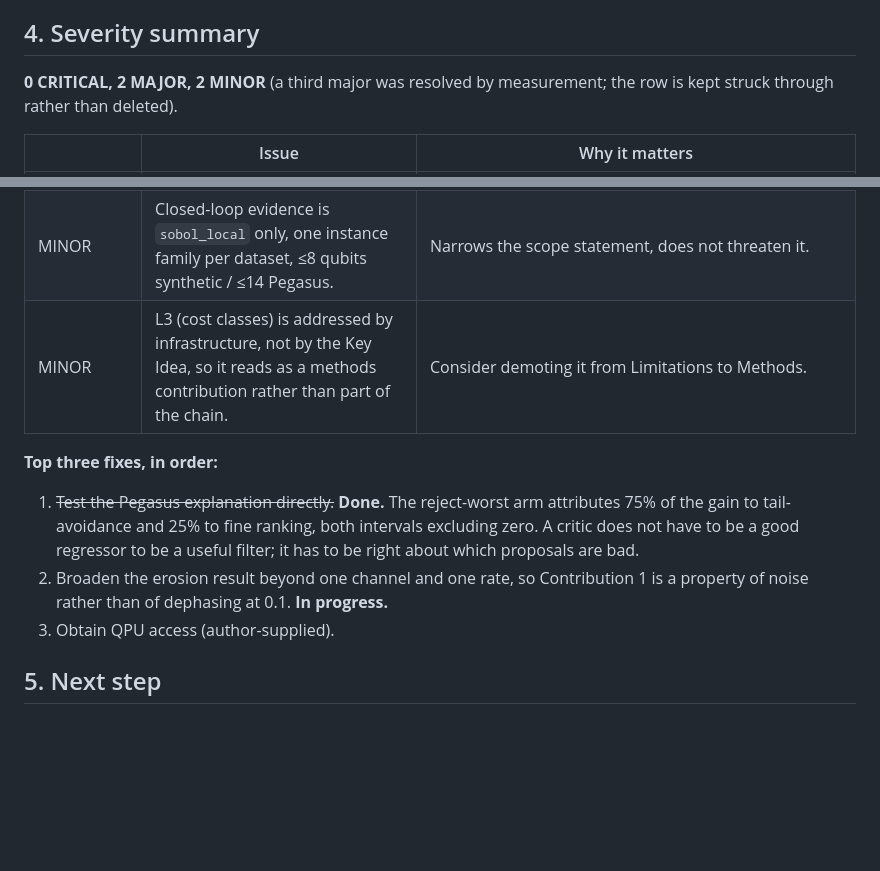
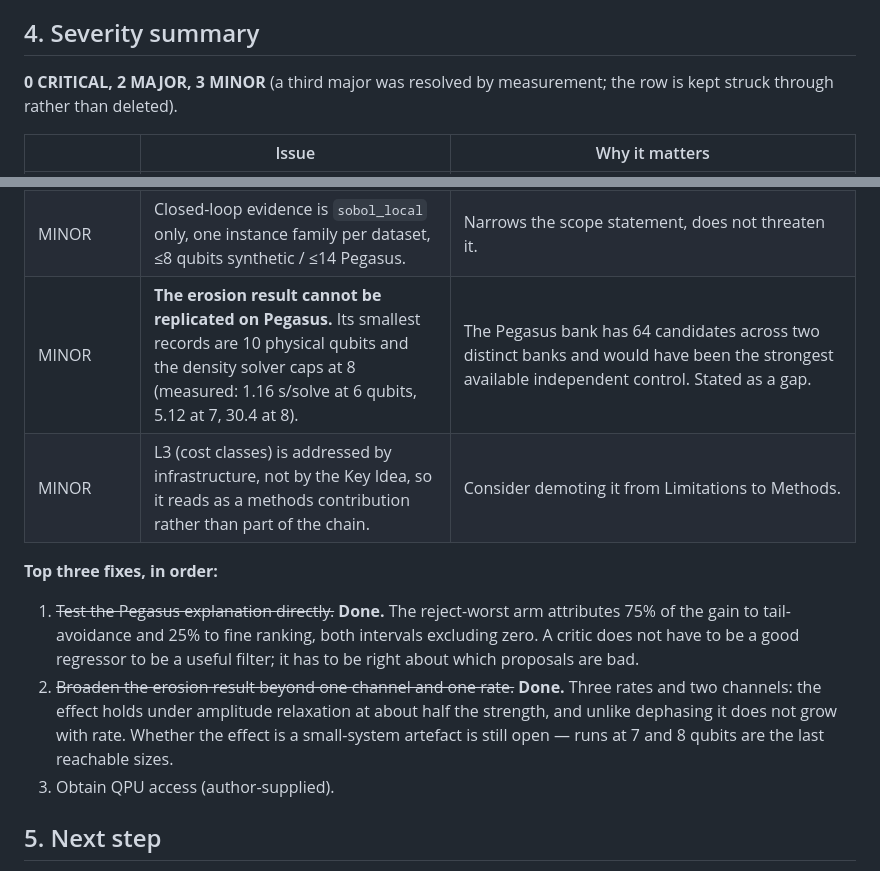
Before and after one commit to hydrogen1999/anneal_control, a Markdown page: docs/paper_skeleton.md, 2 parts joined by grey strips. Rendered like a GitHub page; blank space fills up the shorter version.

Commit message:
docs: fold the erosion controls into the skeleton's logic chain
Contribution 1 is the lead, so its challenge cell has to name both artefacts
that could manufacture it, not one. Challenge 1 now names the [0,1] ceiling and
the shared bank whose two dominant waveforms win 80% of records, and the
contribution quotes the doubly-controlled -0.63 rather than the -0.79 that only
survived the first control.

Fix 2 is marked done: three rates and two channels, with the qualification that
the effect is half as strong under amplitude relaxation and does not grow with
rate there.

A new minor is recorded rather than left implicit: the erosion result cannot be
replicated on Pegasus, because its smallest records are 10 physical qubits and
the density solver caps at 8. The Pegasus bank -- 64 candidates across two
distinct banks -- would have been the strongest independent control available,
so losing it is worth naming.

Co-Authored-By: Claude Opus 5 (1M context) <noreply@anthropic.com>
Claude-Session: https://claude.ai/code/session_018swt7nYFJNVM7GNCidGEoF

```diff
--- a/docs/paper_skeleton.md
+++ b/docs/paper_skeleton.md
@@ -59,7 +59,7 @@ the same instrument applied to different selectors.
 
 ## 4. Severity summary
 
-**0 CRITICAL, 2 MAJOR, 2 MINOR** (a third major was resolved by measurement; the row is kept struck through rather than deleted).
+**0 CRITICAL, 2 MAJOR, 3 MINOR** (a third major was resolved by measurement; the row is kept struck through rather than deleted).
 
 | | Issue | Why it matters |
 |---|---|---|
@@ -67,6 +67,7 @@ the same instrument applied to different selectors.
 | MAJOR | **No QPU.** Every claim is simulation. | A reviewer can discount the whole robustness story as model-dependent. |
 | ~~MAJOR~~ **RESOLVED** | The fine ranking fails on Pegasus (ρ = +0.16 among the best 10%, positive in 28/42) yet the in-loop gain survives. | Tested with a third arm that keeps the critic's better half and then chooses at random. Tail-avoidance is **75%** of what the model buys (+0.00334 [+0.00219, +0.00459]) and fine ranking **25%** (+0.00111 [+0.00050, +0.00182]), both excluding zero. The explanation is now measured, not offered. |
 | MINOR | Closed-loop evidence is `sobol_local` only, one instance family per dataset, ≤8 qubits synthetic / ≤14 Pegasus. | Narrows the scope statement, does not threaten it. |
+| MINOR | **The erosion result cannot be replicated on Pegasus.** Its smallest records are 10 physical qubits and the density solver caps at 8 (measured: 1.16 s/solve at 6 qubits, 5.12 at 7, 30.4 at 8). | The Pegasus bank has 64 candidates across two distinct banks and would have been the strongest available independent control. Stated as a gap. |
 | MINOR | L3 (cost classes) is addressed by infrastructure, not by the Key Idea, so it reads as a methods contribution rather than part of the chain. | Consider demoting it from Limitations to Methods. |
 
 **Top three fixes, in order:**
@@ -75,8 +76,11 @@ the same instrument applied to different selectors.
    attributes 75% of the gain to tail-avoidance and 25% to fine ranking, both
    intervals excluding zero. A critic does not have to be a good regressor to
    be a useful filter; it has to be right about which proposals are bad.
-2. Broaden the erosion result beyond one channel and one rate, so Contribution 1
-   is a property of noise rather than of dephasing at 0.1. **In progress.**
+2. ~~Broaden the erosion result beyond one channel and one rate.~~ **Done.**
+   Three rates and two channels: the effect holds under amplitude relaxation at
+   about half the strength, and unlike dephasing it does not grow with rate.
+   Whether the effect is a small-system artefact is still open — runs at 7 and
+   8 qubits are the last reachable sizes.
 3. Obtain QPU access (author-supplied).
 
 ## 5. Next step
```
Also changed, not shown: other parts of docs/paper_skeleton.md (+3 -3 lines).
